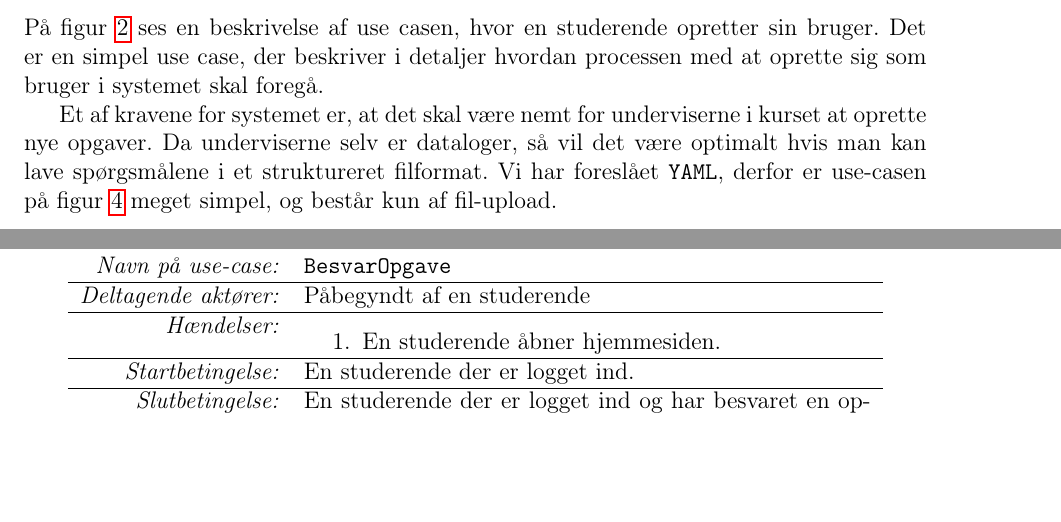
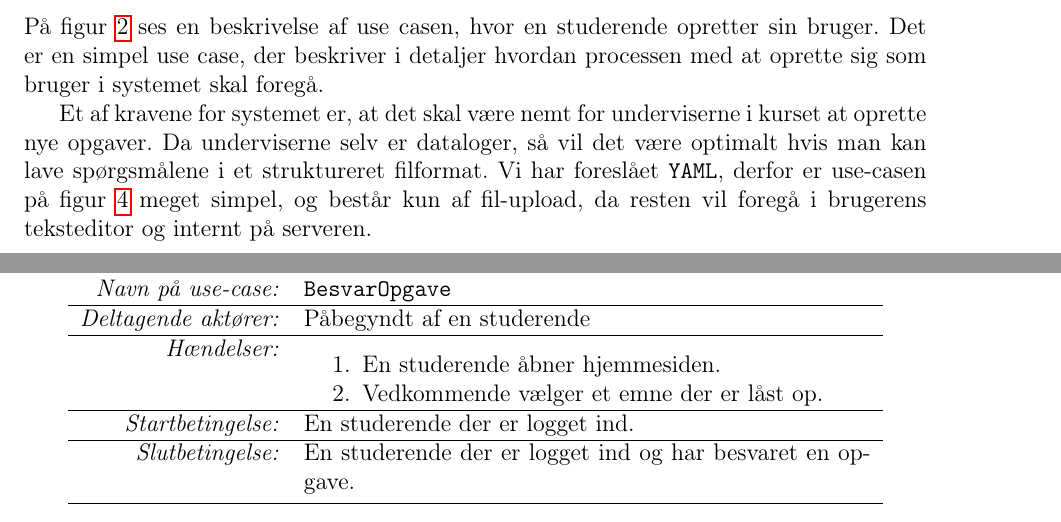
Before and after one commit to christiankjaer/pop-webhelp, a LaTeX document (doc/Delrapport2/delrapport2.tex): two parts of pages 6 and 7 of 12 before the commit and two parts of pages 6 and 8 of 12 after it, joined at a grey line, cut so that both start at the same text, the shorter picture padded with empty space. Compiled offline with pdfLaTeX.

Commit message:
Stavefejl, tror jeg

```diff
--- a/doc/Delrapport2/delrapport2.tex
+++ b/doc/Delrapport2/delrapport2.tex
@@ -206,6 +206,7 @@ På figur \ref{fig:use_case1} ses en beskrivelse af use casen, hvor en studerend
         \hline
         \textit{Hændelser:} & \begin{enumerate}[nolistsep]
             \item En studerende åbner hjemmesiden.
+            \item Vedkommende vælger et emne der er låst op.
         \end{enumerate}  \\
         \hline
         \textit{Startbetingelse:} & En studerende der er logget ind. \\
@@ -217,7 +218,7 @@ På figur \ref{fig:use_case1} ses en beskrivelse af use casen, hvor en studerend
     \label{fig:use_case2}
 \end{figure}
 
-Et af kravene for systemet er, at det skal være nemt for underviserne i kurset at oprette nye opgaver. Da underviserne selv er dataloger, så vil det være optimalt hvis man kan lave spørgsmålene i et struktureret filformat. Vi har foreslået \verb!YAML!, derfor er use-casen på figur \ref{fig:use_case3} meget simpel, og består kun af fil-upload.
+Et af kravene for systemet er, at det skal være nemt for underviserne i kurset at oprette nye opgaver. Da underviserne selv er dataloger, så vil det være optimalt hvis man kan lave spørgsmålene i et struktureret filformat. Vi har foreslået \verb!YAML!, derfor er use-casen på figur \ref{fig:use_case3} meget simpel, og består kun af fil-upload, da resten vil foregå i brugerens teksteditor og internt på serveren.
 \begin{figure}[htpb]
     \centering
     \begin{tabular}{r p{10cm}}
```
Also changed, not shown: doc/Delrapport2/delrapport2.tex (4 more changed lines).
